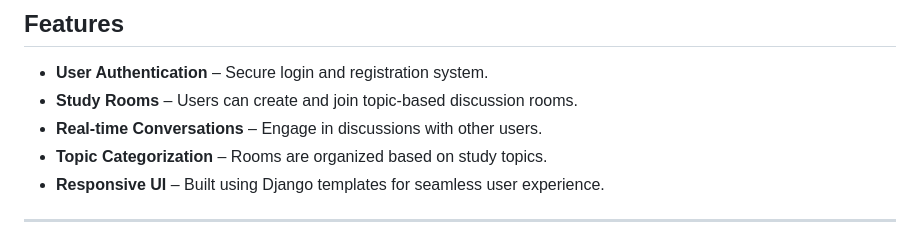
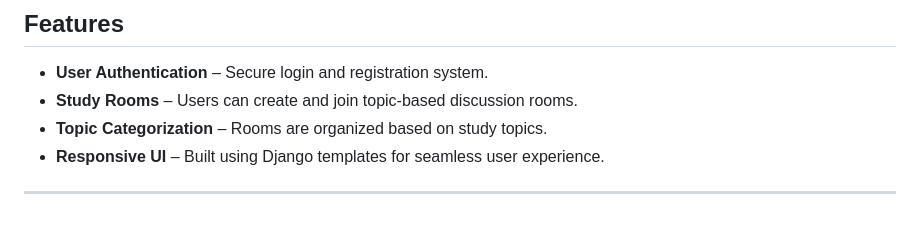
Before and after one commit to prashantsaxe/studyChamber, a Markdown page: README.md, the part around the change. GitHub-like rendering.

```diff
--- a/README.md
+++ b/README.md
@@ -6,7 +6,6 @@ PrashantSaxe-StudyChamber is a **Django-based web application** designed to faci
 ## Features
 - **User Authentication** – Secure login and registration system.
 - **Study Rooms** – Users can create and join topic-based discussion rooms.
-- **Real-time Conversations** – Engage in discussions with other users.
 - **Topic Categorization** – Rooms are organized based on study topics.
 - **Responsive UI** – Built using Django templates for seamless user experience.
 
```
